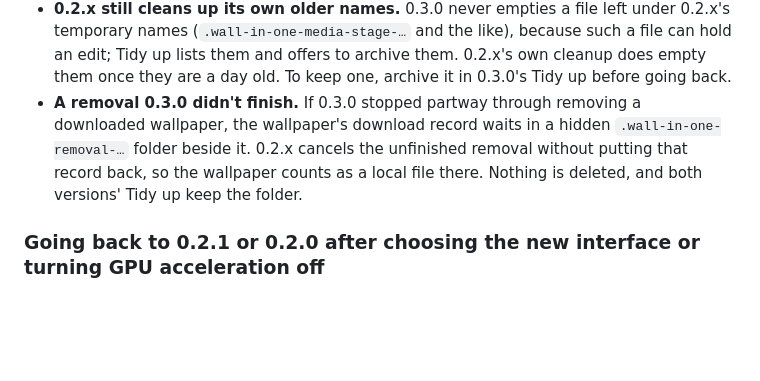
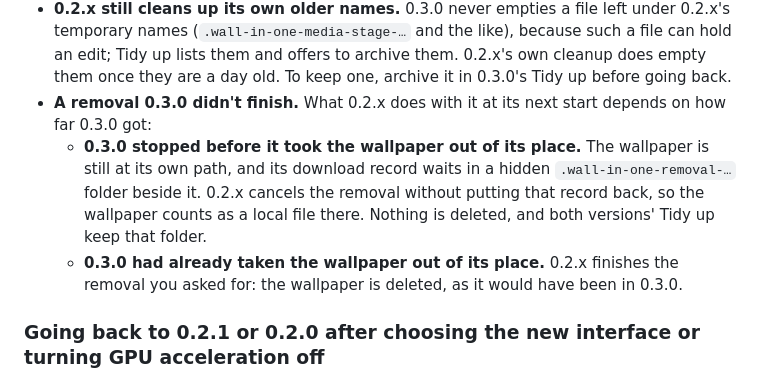
Before and after one commit to Go08er/wall-in-one, a Markdown page: docs/updating.md, the part around the change. Drawn GitHub-style; blank space fills up the shorter version.

Commit message:
docs: what 0.2.x does with a removal 0.3.0 didn't finish depends on how far it got (AC-6)
"Going back" said 0.2.x cancels an unfinished removal and "nothing is
deleted". That holds only when 0.3.0 stopped before it took the wallpaper
out of its place: 0.2.2's replay cancels the intent when the exact
original is still at its own path. When 0.3.0 had already claimed the
wallpaper, 0.2.2 recovers that claim first and finishes the removal. The
paragraph now says both.

Co-Authored-By: Claude Opus 5.5 <noreply@anthropic.com>

```diff
--- a/docs/updating.md
+++ b/docs/updating.md
@@ -188,12 +188,17 @@ are handled differently by the two versions:
   like), because such a file can hold an edit; Tidy up lists them and offers
   to archive them. 0.2.x's own cleanup does empty them once they are a day
   old. To keep one, archive it in 0.3.0's Tidy up before going back.
-- **A removal 0.3.0 didn't finish.** If 0.3.0 stopped partway through removing
-  a downloaded wallpaper, the wallpaper's download record waits in a hidden
-  `.wall-in-one-removal-…` folder beside it. 0.2.x cancels the unfinished
-  removal without putting that record back, so the wallpaper counts as a
-  local file there. Nothing is deleted, and both versions' Tidy up keep the
-  folder.
+- **A removal 0.3.0 didn't finish.** What 0.2.x does with it at its next start
+  depends on how far 0.3.0 got:
+  - **0.3.0 stopped before it took the wallpaper out of its place.** The
+    wallpaper is still at its own path, and its download record waits in a
+    hidden `.wall-in-one-removal-…` folder beside it. 0.2.x cancels the
+    removal without putting that record back, so the wallpaper counts as a
+    local file there. Nothing is deleted, and both versions' Tidy up keep
+    that folder.
+  - **0.3.0 had already taken the wallpaper out of its place.** 0.2.x
+    finishes the removal you asked for: the wallpaper is deleted, as it would
+    have been in 0.3.0.
 
 ### Going back to 0.2.1 or 0.2.0 after choosing the new interface or turning GPU acceleration off
 
```
